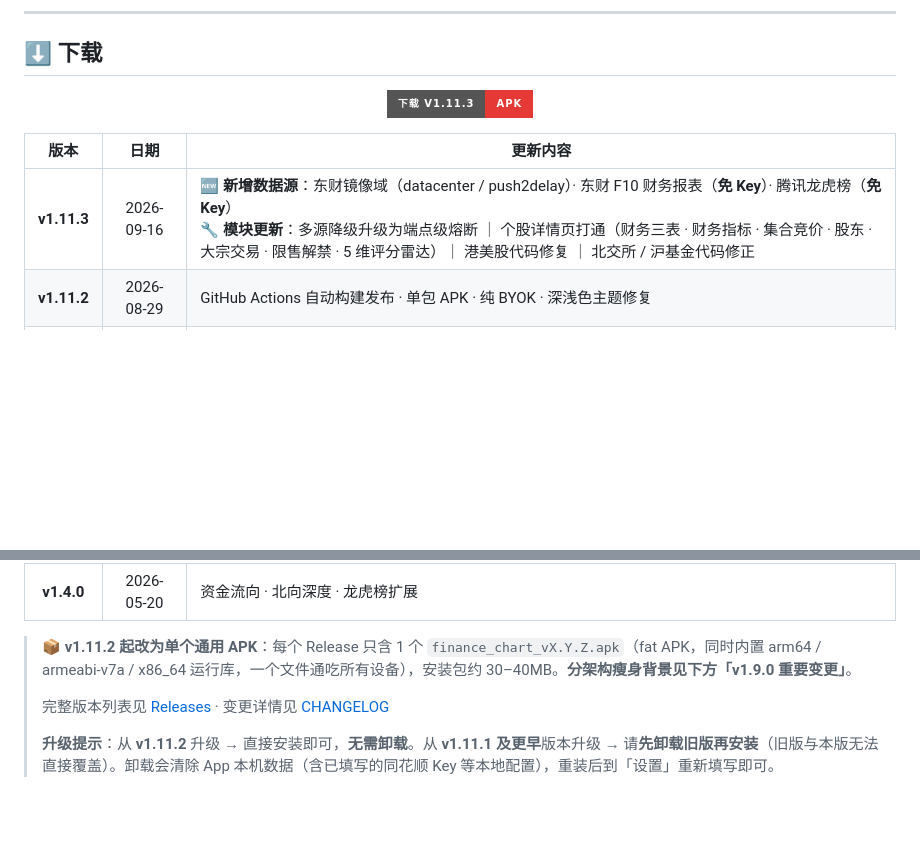
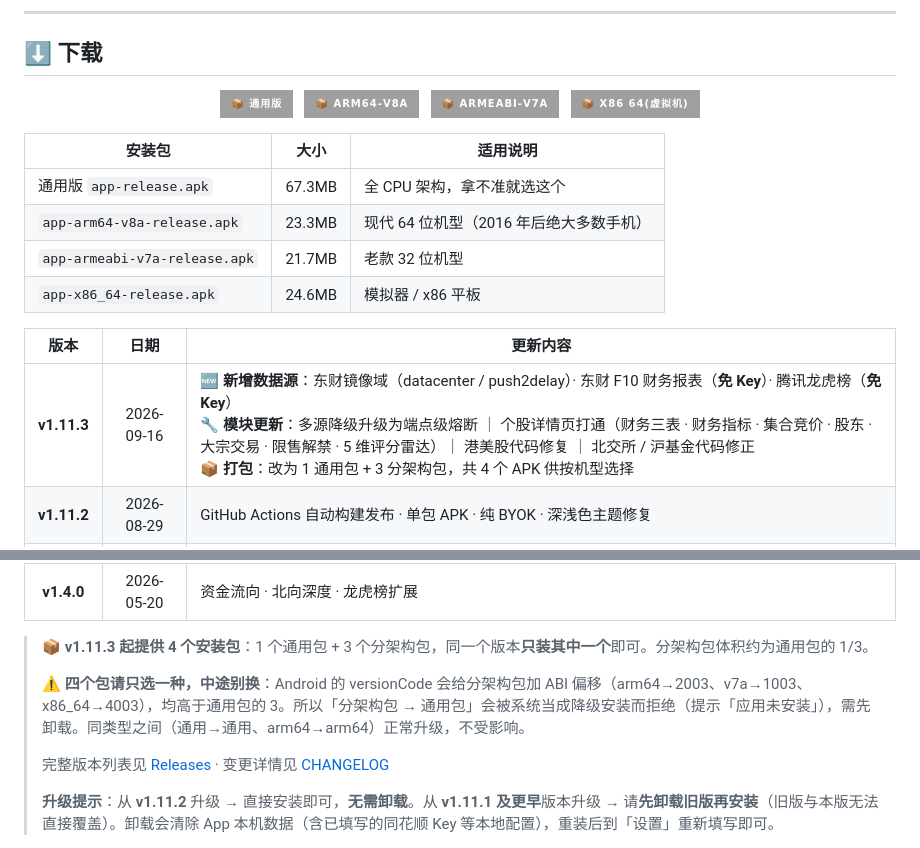
Before and after one commit to jangviktor-web/finance_chart, a Markdown page: README.md, 2 parts joined by grey strips. Rendered like a GitHub page; badges without logos; blank space fills up the shorter version.

Commit message:
docs: README 下载区改为 4 包四链 + CHANGELOG 补打包说明
- 下载区：1 通用 + 3 分架构共 4 个徽章链接（走 ghproxy 加速，对齐 nihaisha_app），
  附体积对照表与「四个包只选一种、中途别换」的提示。
- 提示里点明分架构包的 versionCode 带 ABI 偏移（arm64=2003 / v7a=1003 / x86_64=4003
  vs 通用包 3），故「分架构包 → 通用包」会被判为降级而拒绝安装。

```diff
--- a/README.md
+++ b/README.md
@@ -37,13 +37,26 @@
 
 <div align="center">
 
-[![Latest APK](https://img.shields.io/badge/下载_v1.11.3-APK-E53935?style=for-the-badge&logo=android)](https://github.com/jangviktor-web/finance_chart/releases/download/v1.11.3/finance_chart_v1.11.3.apk)
+[![📦 通用版 APK](https://img.shields.io/badge/📦%20通用版-安卓安装包‑3DDC84?style=for-the-badge&logo=android&logoColor=white)](https://ghproxy.net/https://github.com/jangviktor-web/finance_chart/releases/download/v1.11.3/app-release.apk)
+&nbsp;
+[![📦 arm64‑v8a APK](https://img.shields.io/badge/📦%20arm64‑v8a-安卓安装包‑0284CC?style=for-the-badge&logo=android&logoColor=white)](https://ghproxy.net/https://github.com/jangviktor-web/finance_chart/releases/download/v1.11.3/app-arm64-v8a-release.apk)
+&nbsp;
+[![📦 armeabi‑v7a APK](https://img.shields.io/badge/📦%20armeabi‑v7a-安卓安装包‑9C27B0?style=for-the-badge&logo=android&logoColor=white)](https://ghproxy.net/https://github.com/jangviktor-web/finance_chart/releases/download/v1.11.3/app-armeabi-v7a-release.apk)
+&nbsp;
+[![📦 x86_64(虚拟机)](https://img.shields.io/badge/📦%20x86_64(虚拟机)-安卓安装包‑1565C0?style=for-the-badge&logo=android&logoColor=white)](https://ghproxy.net/https://github.com/jangviktor-web/finance_chart/releases/download/v1.11.3/app-x86_64-release.apk)
 
 </div>
 
+| 安装包 | 大小 | 适用说明 |
+|---|---|---|
+| 通用版 `app-release.apk` | 67.3MB | 全 CPU 架构，拿不准就选这个 |
+| `app-arm64-v8a-release.apk` | 23.3MB | 现代 64 位机型（2016 年后绝大多数手机） |
+| `app-armeabi-v7a-release.apk` | 21.7MB | 老款 32 位机型 |
+| `app-x86_64-release.apk` | 24.6MB | 模拟器 / x86 平板 |
+
 | 版本 | 日期 | 更新内容 |
 |:---:|:---:|---|
-| **v1.11.3** | 2026-09-16 | 🆕 **新增数据源**：东财镜像域（datacenter / push2delay）· 东财 F10 财务报表（**免 Key**）· 腾讯龙虎榜（**免 Key**）<br>🔧 **模块更新**：多源降级升级为端点级熔断 ｜ 个股详情页打通（财务三表 · 财务指标 · 集合竞价 · 股东 · 大宗交易 · 限售解禁 · 5 维评分雷达）｜ 港美股代码修复 ｜ 北交所 / 沪基金代码修正 |
+| **v1.11.3** | 2026-09-16 | 🆕 **新增数据源**：东财镜像域（datacenter / push2delay）· 东财 F10 财务报表（**免 Key**）· 腾讯龙虎榜（**免 Key**）<br>🔧 **模块更新**：多源降级升级为端点级熔断 ｜ 个股详情页打通（财务三表 · 财务指标 · 集合竞价 · 股东 · 大宗交易 · 限售解禁 · 5 维评分雷达）｜ 港美股代码修复 ｜ 北交所 / 沪基金代码修正<br>📦 **打包**：改为 1 通用包 + 3 分架构包，共 4 个 APK 供按机型选择 |
 | **v1.11.2** | 2026-08-29 | GitHub Actions 自动构建发布 · 单包 APK · 纯 BYOK · 深浅色主题修复 |
 | **v1.11.1** | 2026-08-28 | 修复深浅色模式字体不随主题切换 · after-dispose 守卫 |
 | **v1.11.0** | 2026-08-27 | 同花顺(THS) 热度中心 · 估值快照 · THS 情绪容灾 |
@@ -55,7 +68,9 @@
 | **v1.6.0** | 2026-05-21 | AI 热点 · AI 同业对比 · AI 深度分析 · 全局限流 |
 | **v1.4.0** | 2026-05-20 | 资金流向 · 北向深度 · 龙虎榜扩展 |
 
-> 📦 **v1.11.2 起改为单个通用 APK**：每个 Release 只含 1 个 `finance_chart_vX.Y.Z.apk`（fat APK，同时内置 arm64 / armeabi-v7a / x86_64 运行库，一个文件通吃所有设备），安装包约 30–40MB。**分架构瘦身背景见下方「v1.9.0 重要变更」**。
+> 📦 **v1.11.3 起提供 4 个安装包**：1 个通用包 + 3 个分架构包，同一个版本**只装其中一个**即可。分架构包体积约为通用包的 1/3。
+>
+> ⚠️ **四个包请只选一种，中途别换**：Android 的 versionCode 会给分架构包加 ABI 偏移（arm64→2003、v7a→1003、x86_64→4003），均高于通用包的 3。所以「分架构包 → 通用包」会被系统当成降级安装而拒绝（提示「应用未安装」），需先卸载。同类型之间（通用→通用、arm64→arm64）正常升级，不受影响。
 >
 > 完整版本列表见 [Releases](https://github.com/jangviktor-web/finance_chart/releases) · 变更详情见 [CHANGELOG](CHANGELOG.md)
 >
```
Also changed, not shown: CHANGELOG.md (+5 -0 lines).
